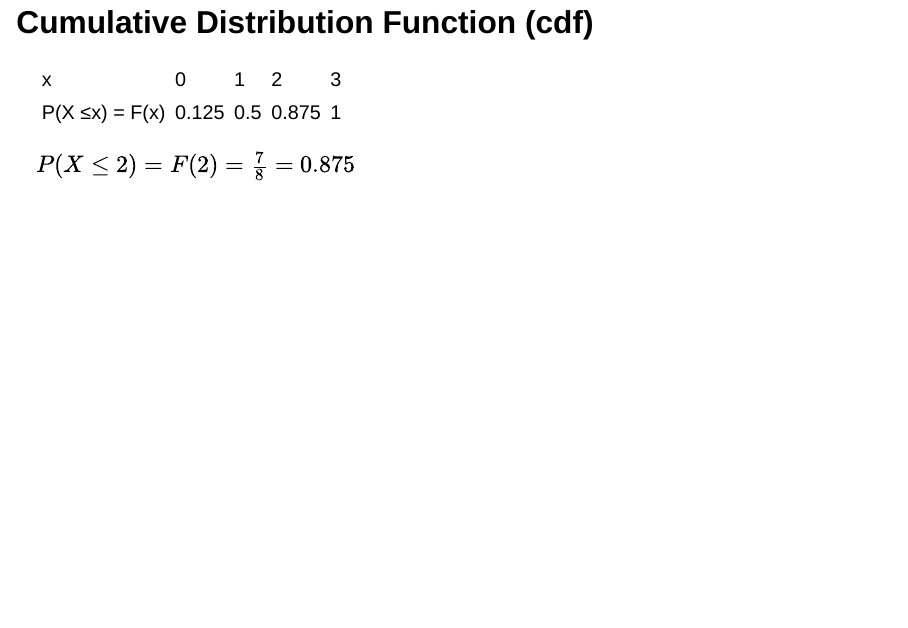
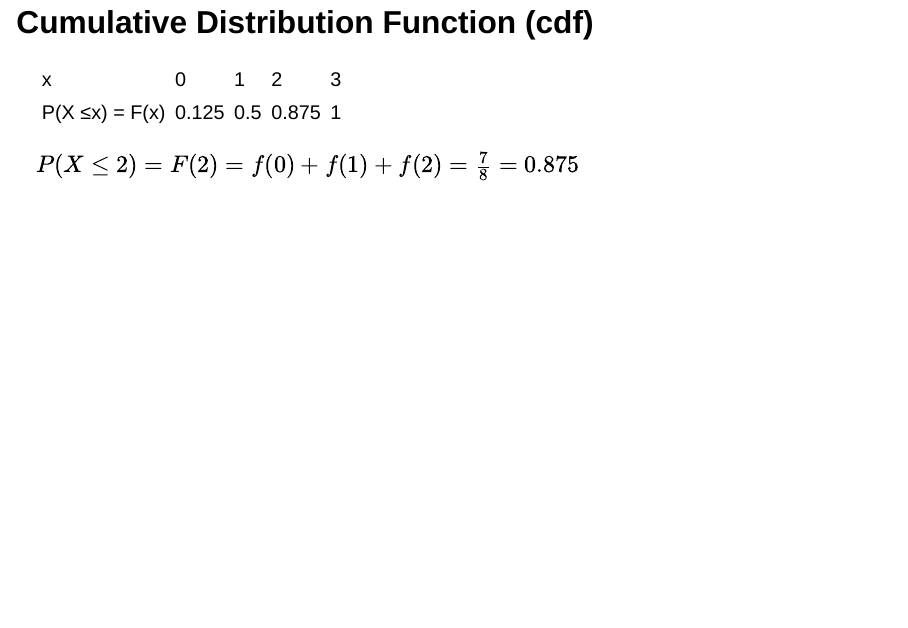
Before and after one commit to mdogucu/stats67-fa24-slides, a Quarto document (week03/3a-discrete-rv.qmd): page 11 of 28. Rendered offline with R 4.5, knitr and Pandoc in place of Quarto, with nearby package versions; drawn as Slidy slides in place of the format the file asks for.

Commit message:
detail cdf

```diff
--- a/week03/3a-discrete-rv.qmd
+++ b/week03/3a-discrete-rv.qmd
@@ -184,7 +184,7 @@ $P(X = 2) =f(2)=\frac{3}{8} = 0.375$
 </table>
 
 
-$P(X \leq 2) =F(2)=\frac{7}{8} = 0.875$
+$P(X \leq 2) =F(2)= f(0) + f(1) + f(2) = \frac{7}{8} = 0.875$
 
 
 ## Cumulative Distribution Function
```
Also changed, not shown: week03/3a-discrete-rv.html.
